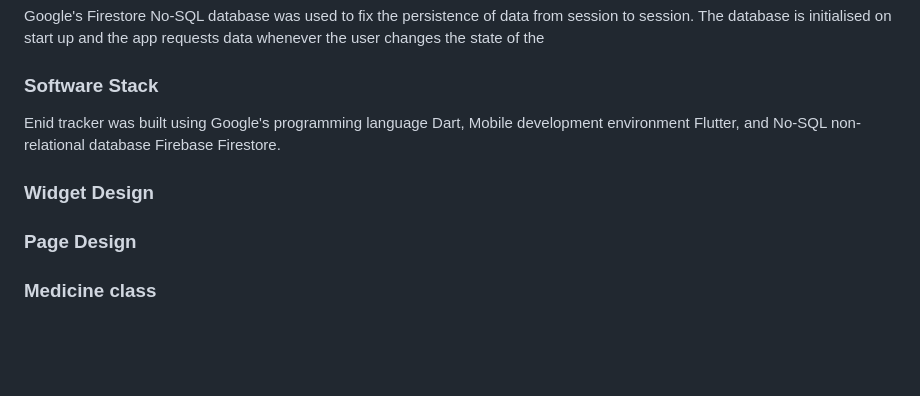
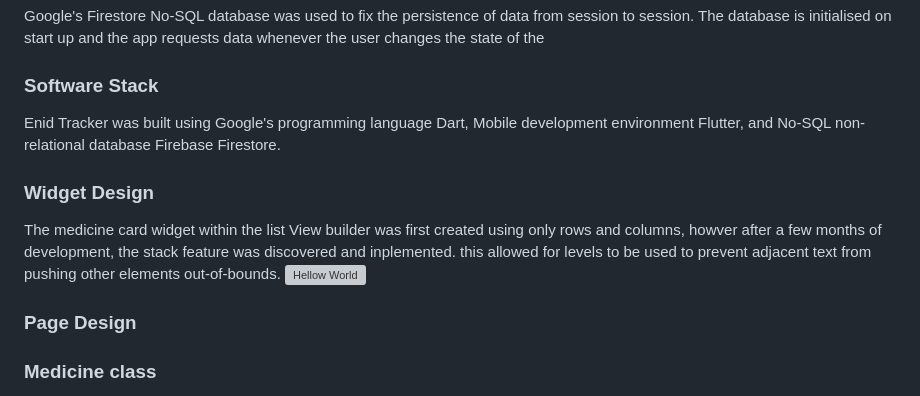
Before and after one commit to WillowSaysWhat/Enid-Tracker-Flutter, a Markdown page: README.md, the part around the change. Drawn GitHub-style; blank space fills up the shorter version; grey boxes are pictures that could not be loaded.

```diff
--- a/README.md
+++ b/README.md
@@ -59,8 +59,11 @@ This was something unknown to us at first, however, after some research we disco
 Google's Firestore No-SQL database was used to fix the persistence of data from session to session. The database is initialised on start up and the app requests data whenever the user changes the state of the
 
 ### Software Stack
-Enid tracker was built using Google's programming language Dart, Mobile development environment Flutter, and No-SQL non-relational database Firebase Firestore.
+Enid Tracker was built using Google's programming language Dart, Mobile development environment Flutter, and No-SQL non-relational database Firebase Firestore.
 ### Widget Design
+The medicine card widget within the list View builder was first created using only rows and columns, howver after a few months of development, the stack feature was discovered and inplemented. this allowed for levels to be used to prevent adjacent text from pushing other elements out-of-bounds.
+![Hellow World](https://github.com/WillowSaysWhat/Enid-Tracker/assets/126318401/73e30ba2-ecd3-466c-a200-9901fb6db770)
+
 ### Page Design
 ### Medicine class
 ### Adding new pages
```
